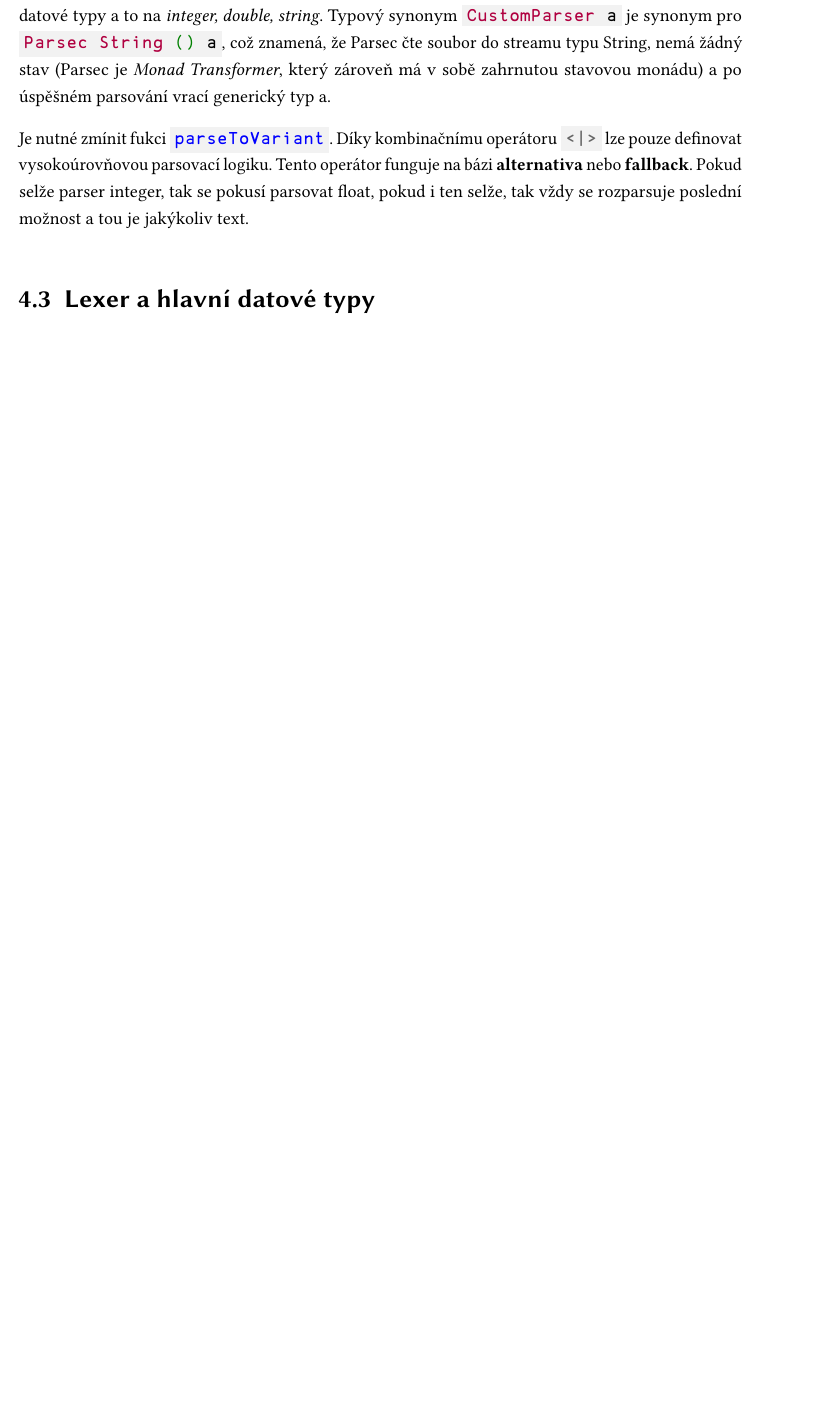
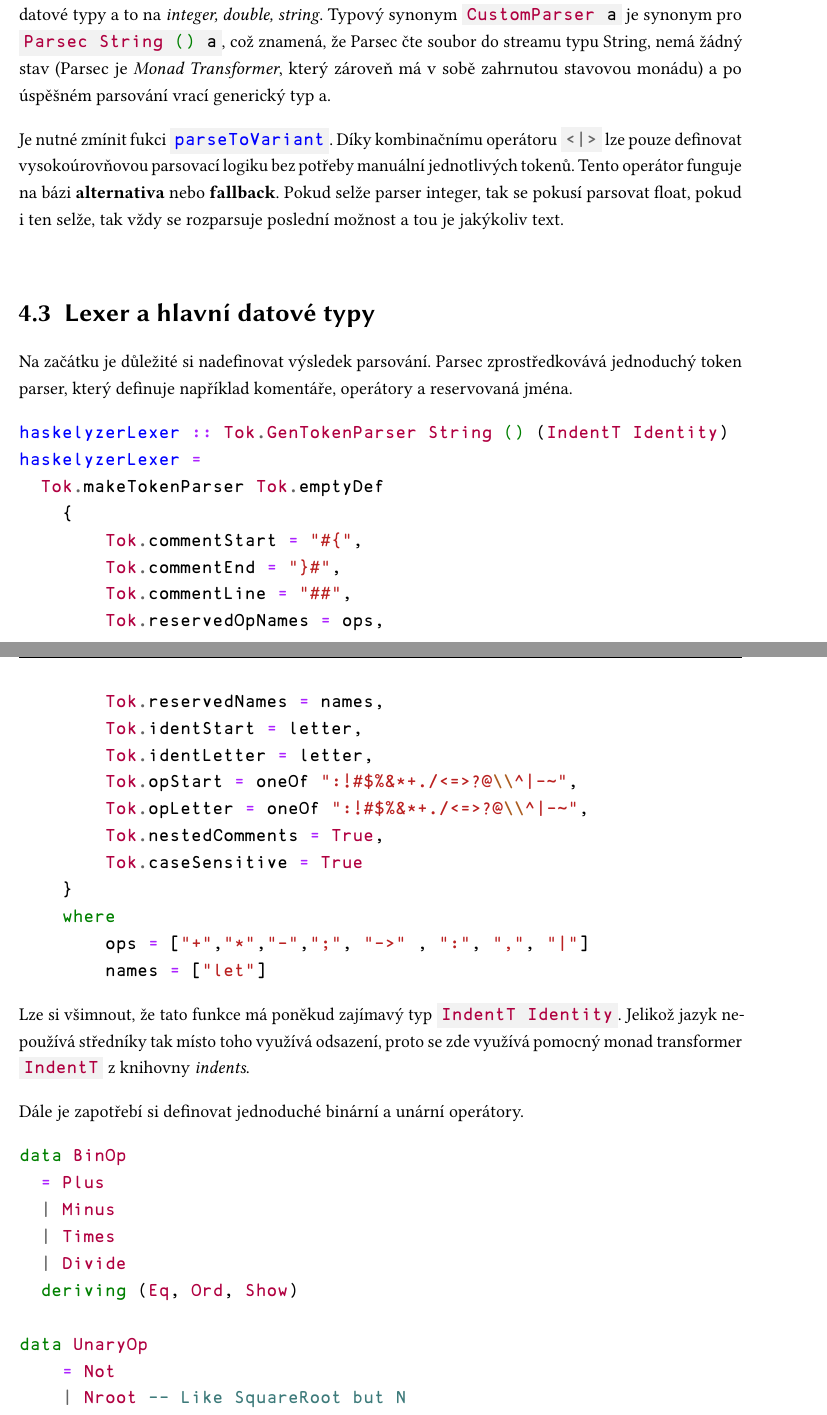
Before and after one commit to SturdyPose/Taskell-bachelor-thesis, a LaTeX thesis (bp_sablona_ul.tex): part of page 24 of 31 before the commit and two parts of pages 24 and 25 of 35 after it, the two joined at a grey line, cut so that both start at the same text, the shorter picture padded with empty space. The pictures show the PDF file bp_sablona_ul.pdf that the author committed with the source.

Commit message:
Add lexer

```diff
--- a/bp_sablona_ul.tex
+++ b/bp_sablona_ul.tex
@@ -695,8 +705,56 @@ který zároveň má v sobě zahrnutou stavovou monádu) a po úspěšném parso
 vrací generický typ a.
 
 Je nutné zmínit fukci \haskellInline{parseToVariant}. Díky kombinačnímu operátoru \haskellInline{<|>}
-lze pouze definovat vysokoúrovňovou parsovací logiku. Tento operátor funguje na bázi \textbf{alternativa} nebo
+lze pouze definovat vysokoúrovňovou parsovací logiku bez potřeby manuální jednotlivých tokenů.
+Tento operátor funguje na bázi \textbf{alternativa} nebo
 \textbf{fallback}. Pokud selže parser integer, tak se pokusí parsovat float, pokud i ten selže, tak vždy se
 rozparsuje poslední možnost a tou je jakýkoliv text.
 
 \section{Lexer a hlavní datové typy}
+
+Na začátku je důležité si nadefinovat výsledek parsování. Parsec zprostředkovává
+jednoduchý token parser, který definuje například komentáře, operátory a reservovaná
+jména.
+
+\begin{minted}{haskell}
+haskelyzerLexer :: Tok.GenTokenParser String () (IndentT Identity)
+haskelyzerLexer =
+  Tok.makeTokenParser Tok.emptyDef
+    {
+        Tok.commentStart = "#{",
+        Tok.commentEnd = "}#",
+        Tok.commentLine = "##",
+        Tok.reservedOpNames = ops,
+        Tok.reservedNames = names,
+        Tok.identStart = letter,
+        Tok.identLetter = letter,
+        Tok.opStart = oneOf ":!#$%&*+./<=>?@\\^|-~",
+        Tok.opLetter = oneOf ":!#$%&*+./<=>?@\\^|-~",
+        Tok.nestedComments = True,
+        Tok.caseSensitive = True
+    }
+    where
+        ops = ["+","*","-",";", "->" , ":", ",", "|"]
+        names = ["let"]
+\end{minted}
+
+Lze si všimnout, že tato funkce má poněkud zajímavý typ \haskellInline{IndentT Identity}.
+Jelikož jazyk nepoužívá středníky tak místo toho využívá odsazení, proto se zde využívá
+pomocný monad transformer \haskellInline{IndentT} z knihovny \textit{indents}.
+
+Dále je zapotřebí si definovat jednoduché binární a unární operátory.
+
+\begin{minted}{haskell}
+data BinOp
+  = Plus
+  | Minus
+  | Times
+  | Divide
+  deriving (Eq, Ord, Show)
+
+data UnaryOp
+    = Not
+    | Nroot -- Like SquareRoot but N
+    | Exponent
+    deriving (Eq, Ord, Show)
+\end{minted}
@@ -702,0 +776,3 @@ rozparsuje poslední možnost a tou je jakýkoliv text.
+  deriving (Eq, Ord, Show)
+
+data HaskelyzerFunction =
```
Also changed, not shown: bp_sablona_ul.pdf, bp_sablona_ul.tex (60 more changed lines).
